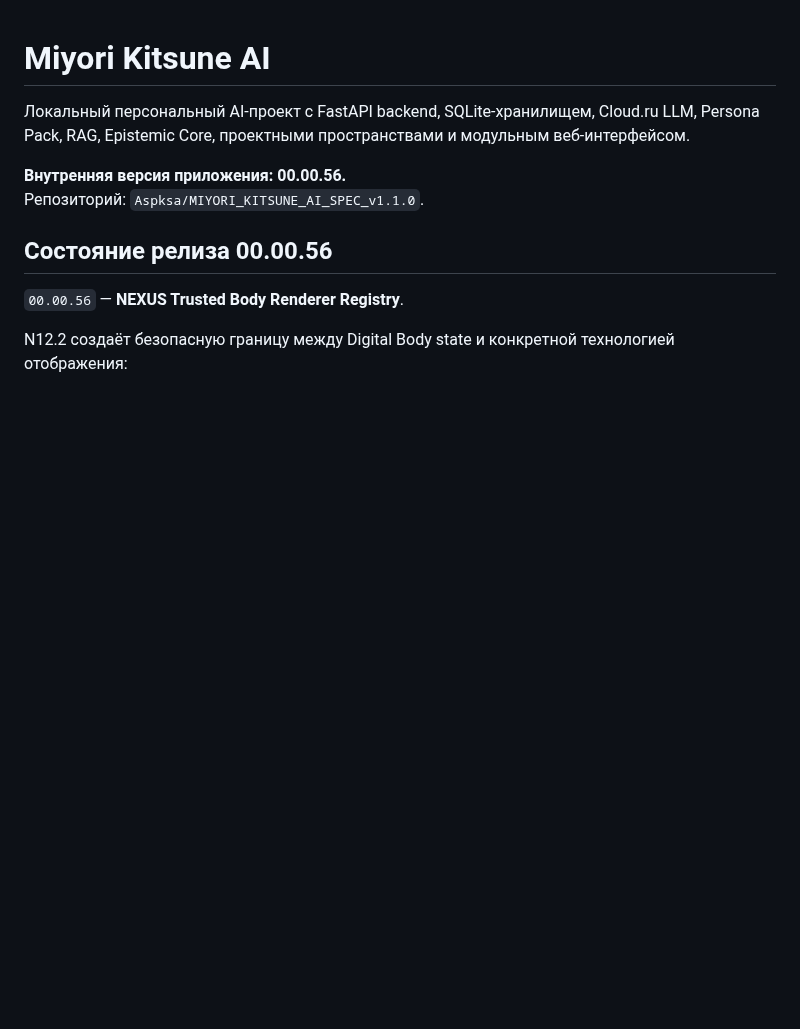
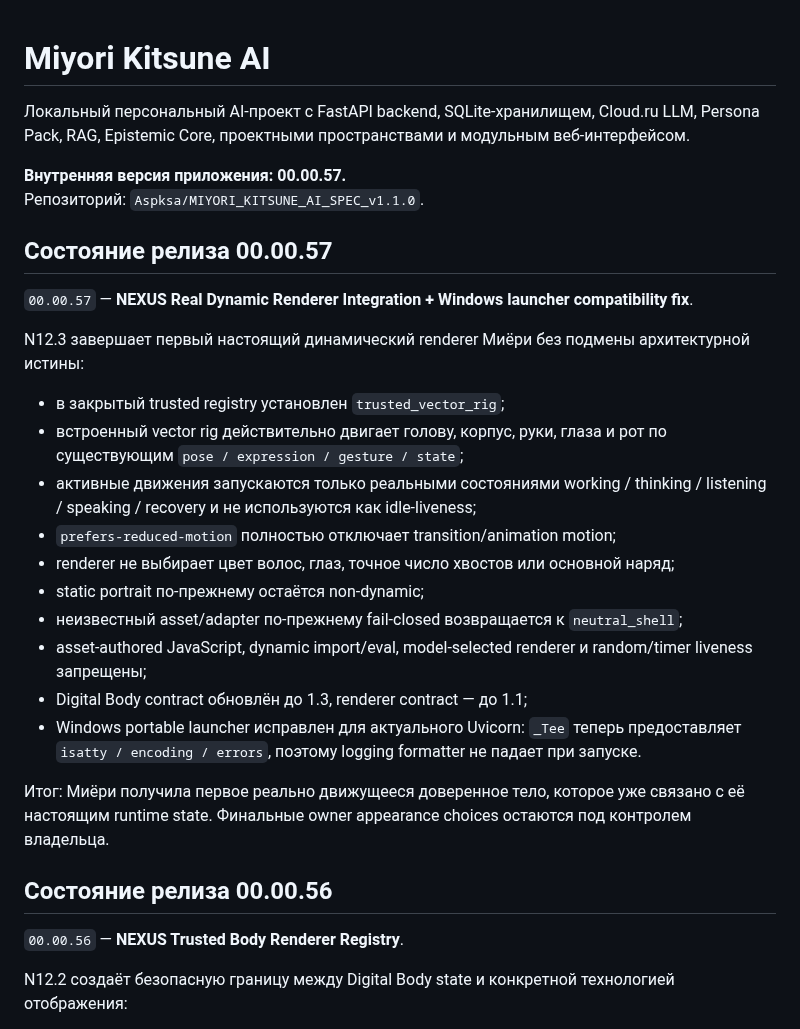
Before and after one commit to Aspksa/MIYORI_KITSUNE_AI_SPEC_v1.1.0, a Markdown page: README.md, the part around the change. Rendered like a GitHub page; blank space fills up the shorter version.

Commit message:
docs: document release 00.00.57

```diff
--- a/README.md
+++ b/README.md
@@ -2,8 +2,27 @@
 
 Локальный персональный AI-проект с FastAPI backend, SQLite-хранилищем, Cloud.ru LLM, Persona Pack, RAG, Epistemic Core, проектными пространствами и модульным веб-интерфейсом.
 
-**Внутренняя версия приложения: 00.00.56.**
+**Внутренняя версия приложения: 00.00.57.**
 Репозиторий: `Aspksa/MIYORI_KITSUNE_AI_SPEC_v1.1.0`.
+
+## Состояние релиза 00.00.57
+
+`00.00.57` — **NEXUS Real Dynamic Renderer Integration + Windows launcher compatibility fix**.
+
+N12.3 завершает первый настоящий динамический renderer Миёри без подмены архитектурной истины:
+
+- в закрытый trusted registry установлен `trusted_vector_rig`;
+- встроенный vector rig действительно двигает голову, корпус, руки, глаза и рот по существующим `pose / expression / gesture / state`;
+- активные движения запускаются только реальными состояниями working / thinking / listening / speaking / recovery и не используются как idle-liveness;
+- `prefers-reduced-motion` полностью отключает transition/animation motion;
+- renderer не выбирает цвет волос, глаз, точное число хвостов или основной наряд;
+- static portrait по-прежнему остаётся non-dynamic;
+- неизвестный asset/adapter по-прежнему fail-closed возвращается к `neutral_shell`;
+- asset-authored JavaScript, dynamic import/eval, model-selected renderer и random/timer liveness запрещены;
+- Digital Body contract обновлён до 1.3, renderer contract — до 1.1;
+- Windows portable launcher исправлен для актуального Uvicorn: `_Tee` теперь предоставляет `isatty / encoding / errors`, поэтому logging formatter не падает при запуске.
+
+Итог: Миёри получила первое реально движущееся доверенное тело, которое уже связано с её настоящим runtime state. Финальные owner appearance choices остаются под контролем владельца.
 
 ## Состояние релиза 00.00.56
 
```
